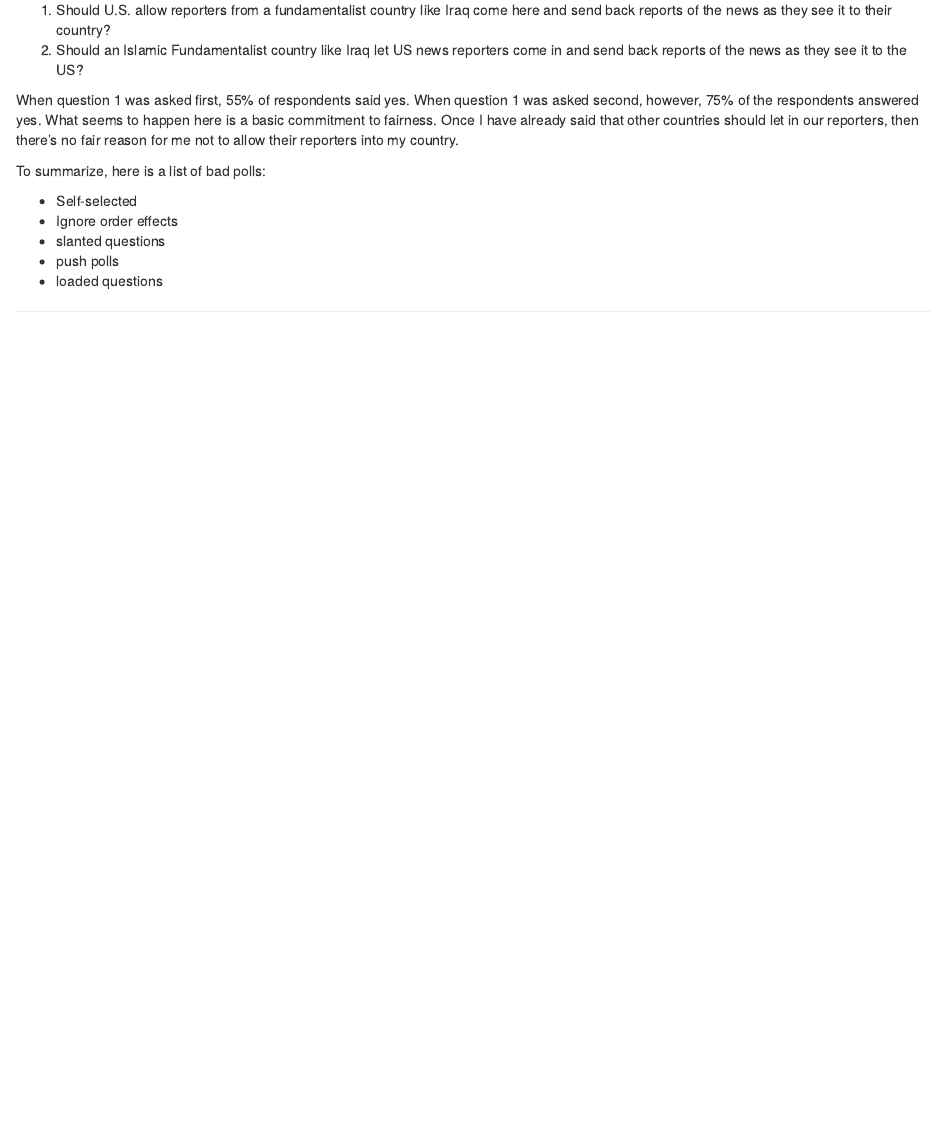
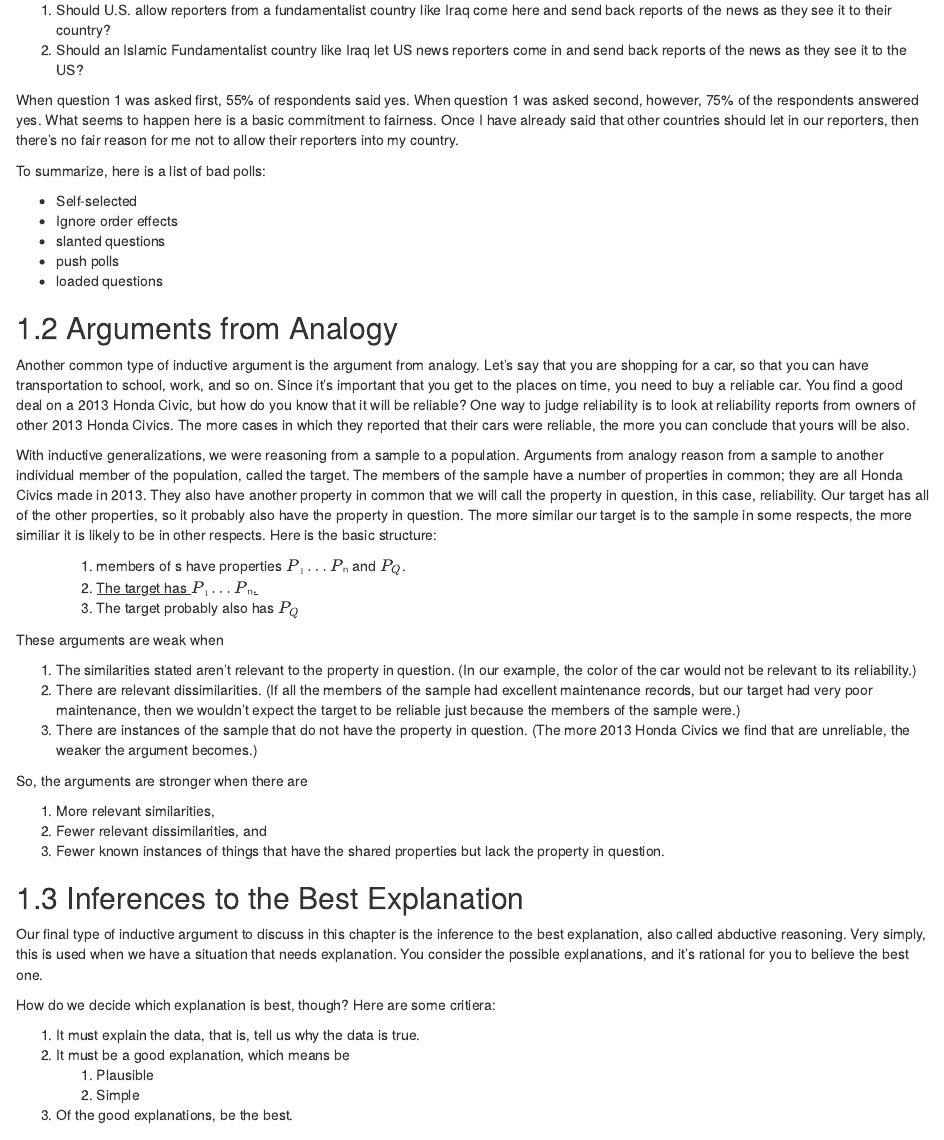
Before and after one commit to rlridenour/ct-text-bookdown, an R Markdown document (32-samples.Rmd): the page in a window 1100 px wide, from 3840 px down. Rendered offline with R 4.5, knitr and Pandoc, with nearby package versions; drawn as R Markdown's standard HTML page in place of the format the file asks for.

Commit message:
Finish inductive arguments.

```diff
--- a/32-samples.Rmd
+++ b/32-samples.Rmd
@@ -129,5 +129,40 @@ To summarize, here is a list of bad polls:
 - push polls
 - loaded questions
 
+## Arguments from Analogy
+
+Another common type of inductive argument is the argument from analogy. Let's say that you are shopping for a car, so that you can have transportation to school, work, and so on. Since it's important that you get to the places on time, you need to buy a reliable car. You find a good deal on a 2013 Honda Civic, but how do you know that it will be reliable? One way to judge reliability is to look at reliability reports from owners of other 2013 Honda Civics. The more cases in which they reported that their cars were reliable, the more you can conclude that yours will be also.
+
+With inductive generalizations, we were reasoning from a sample to a population. Arguments from analogy reason from a sample to another individual member of the population, called the target. The members of the sample have a number of properties in common; they are all Honda Civics made in 2013. They also have another property in common that we will call the property in question, in this case, reliability. Our target has all of the other properties, so it probably also have the property in question. The more similar our target is to the sample in some respects, the more similiar it is likely to be in other respects. Here is the basic structure:
+
+<ul class="list-arg">
+1. members of s have properties $P₁… Pₙ$ and $P_Q$.
+2. <u>The target has $P₁… Pₙ$.</u>
+3. The target probably also has $P_Q$
+</ul>
+
+These arguments are weak when
+
+1. The similarities stated aren't relevant to the property in question. (In our example, the color of the car would not be relevant to its reliability.)
+2. There are relevant dissimilarities. (If all the members of the sample had excellent maintenance records, but our target had very poor maintenance, then we wouldn't expect the target to be reliable just because the members of the sample were.)
+3. There are instances of the sample that do not have the property in question. (The more 2013 Honda Civics we find that are unreliable, the weaker the argument becomes.)
+
+So, the arguments are stronger when there are
+
+1. More relevant similarities,
+2. Fewer relevant dissimilarities, and
+3. Fewer known instances of things that have the shared properties but lack the property in question.
+
+## Inferences to the Best Explanation
+
+Our final type of inductive argument to discuss in this chapter is the inference to the best explanation, also called abductive reasoning. Very simply, this is used when we have a situation that needs explanation. You consider the possible explanations, and it's rational for you to believe the best one.
+
+How do we decide which explanation is best, though? Here are some critiera:
+
+1. It must explain the data, that is, tell us why the data is true.
+2. It must be a good explanation, which means be
+   1. Plausible
+   2. Simple
+3. Of the good explanations, be the best.
 
 
```
Also changed, not shown: 32-samples.Rmd (12 more changed lines).
